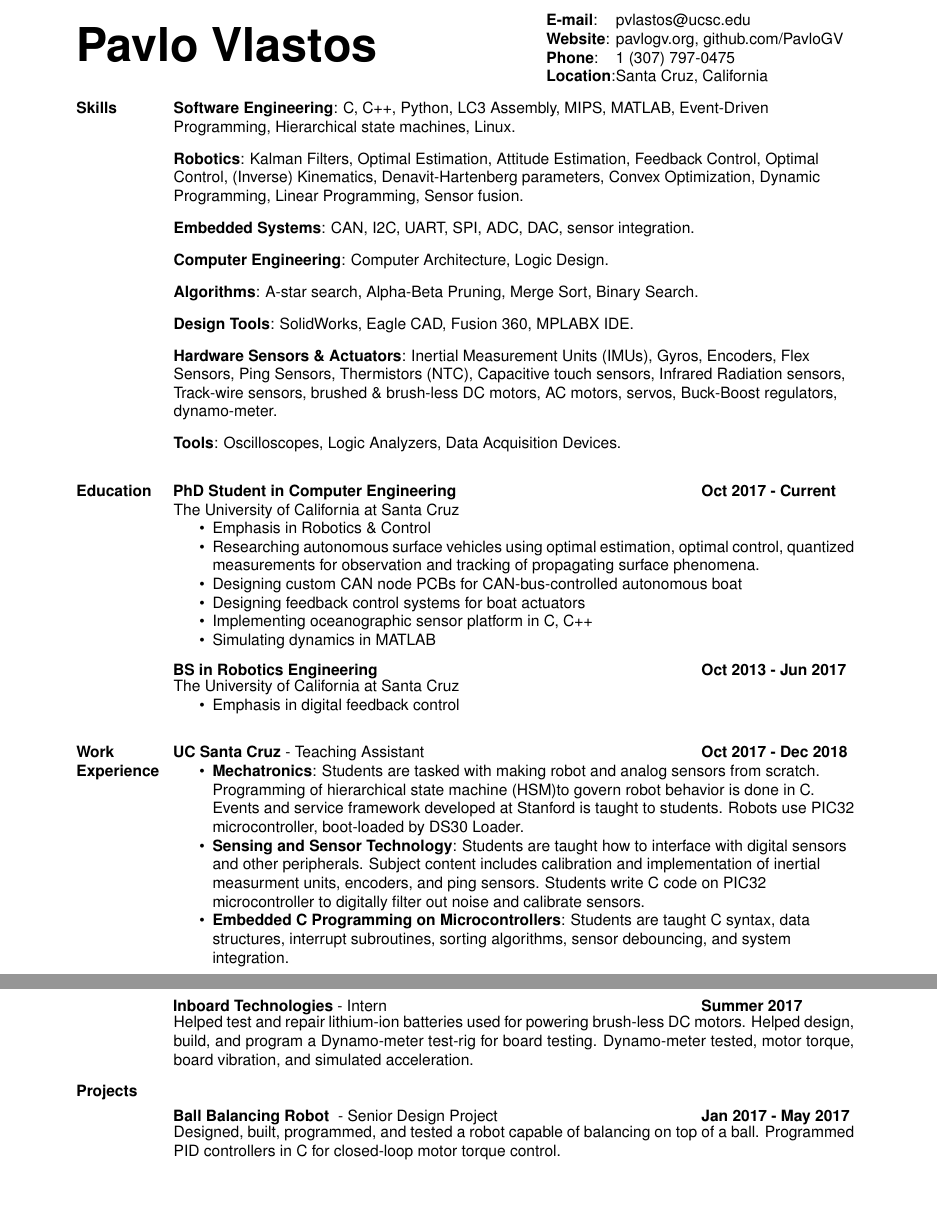
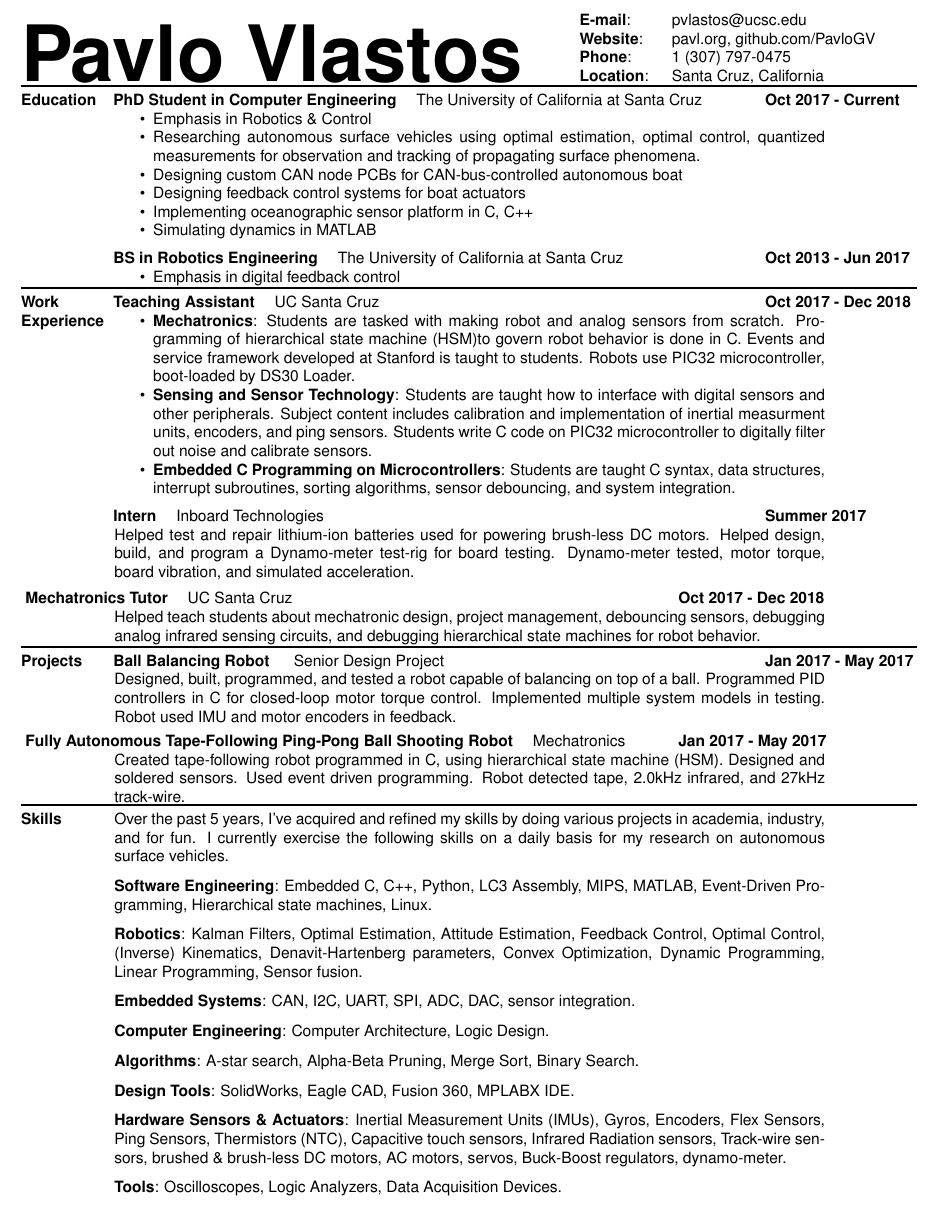
Before and after one commit to PavloGV/Resume, a LaTeX CV (pavloVlastosResume.tex): two parts of pages 1 and 2 of 2 before the commit and part of the page after it, the two joined at a grey line, cut so that both start at the same text, the shorter picture padded with empty space. Compiled offline with pdfLaTeX.

Commit message:
first draft of resume done

```diff
--- a/pavloVlastosResume.tex
+++ b/pavloVlastosResume.tex
@@ -31,50 +31,27 @@
     \noindent
-    \begin{minipage}[t]{0.6\linewidth}
-    \noindent {\fontsize{30}{36}\selectfont \textbf{Pavlo Vlastos}}\\
+    \begin{minipage}[b]{0.625\linewidth}
+    \noindent \\
+    \noindent \\
+    \noindent \\
+    \noindent {\fontsize{50}{60}\selectfont \textbf{Pavlo Vlastos}}
     \end{minipage}
-    \begin{minipage}[c]{0.085\linewidth}
+    \begin{minipage}[b]{0.1\linewidth}
     \noindent \textbf{E-mail}:\\
     \noindent \textbf{Website}:\\
     \noindent \textbf{Phone}:\\
-    \noindent \textbf{Location}:\\
+    \noindent \textbf{Location}:
     \end{minipage}
-    \begin{minipage}[c]{0.4\linewidth}
+    \begin{minipage}[b]{0.4\linewidth}
     \noindent pvlastos@ucsc.edu\\
-    \noindent pavlogv.org, github.com/PavloGV\\
+    \noindent pavl.org, github.com/PavloGV\\
     \noindent 1 (307) 797-0475\\
-    \noindent Santa Cruz, California\\
+    \noindent Santa Cruz, California
     \end{minipage}
+    \vspace{-0.725cm}
 
-    %%%%%%%%%%%%%%%%%%%%%%%%%%%%%%%%%%%%%%%%%%%%%%%%%%%%%%%%%%%%%%%%%%%%%%%%%%%
-    % Skills
-    %\noindent\rule{\lineWidth}{\lineThickness}
-    \noindent
-    \begin{minipage}[t]{\leftColSpace\linewidth}
-    \noindent \textbf{Skills}\\
-    \end{minipage}
-    \begin{minipage}[t]{\bigMiddleColSpace\linewidth}
-        \begin{flushleft}
-            \noindent \textbf{Software Engineering}: C, C++, Python, LC3 Assembly, MIPS, MATLAB, Event-Driven Programming, Hierarchical state machines, Linux.\\
-            \vspace{\subSectionSpace}
-            \noindent \textbf{Robotics}: Kalman Filters, Optimal Estimation, Attitude Estimation, Feedback Control, Optimal Control, (Inverse) Kinematics, Denavit-Hartenberg parameters, Convex Optimization, Dynamic Programming, Linear Programming, Sensor fusion.\\
-            \vspace{\subSectionSpace}
-            \noindent \textbf{Embedded Systems}: CAN, I2C, UART, SPI, ADC, DAC, sensor integration.\\
-            \vspace{\subSectionSpace}
-            \noindent \textbf{Computer Engineering}: Computer Architecture, Logic Design.\\
-            \vspace{\subSectionSpace}
-            \noindent \textbf{Algorithms}: A-star search, Alpha-Beta Pruning, Merge Sort, Binary Search.\\
-            \vspace{\subSectionSpace}
-            \noindent \textbf{Design Tools}: SolidWorks, Eagle CAD, Fusion 360, MPLABX IDE.\\
-            \vspace{\subSectionSpace}
-            \noindent \textbf{Hardware Sensors \& Actuators}: Inertial Measurement Units (IMUs), Gyros, Encoders, Flex Sensors, Ping Sensors, Thermistors (NTC), Capacitive touch sensors, Infrared Radiation sensors, Track-wire sensors, brushed \& brush-less DC motors, AC motors, servos, Buck-Boost regulators, dynamo-meter.\\
-            \vspace{\subSectionSpace}
-            \noindent \textbf{Tools}: Oscilloscopes, Logic Analyzers, Data Acquisition Devices.\\
-        \end{flushleft}
-    \end{minipage}
-
+    \noindent\rule{\lineWidth}{\lineThickness}
     %%%%%%%%%%%%%%%%%%%%%%%%%%%%%%%%%%%%%%%%%%%%%%%%%%%%%%%%%%%%%%%%%%%%%%%%%%%
     % Education
-    \vspace{\sectionSpace}
 
     %%%% Phd Student
     \noindent
@@ -82,7 +59,7 @@
         \noindent \textbf{Education}
     \end{minipage}
     \begin{minipage}[t]{\middleColSpace\linewidth}
-        \noindent \textbf{PhD Student in Computer Engineering}
+        \noindent \textbf{PhD Student in Computer Engineering} \quad The University of California at Santa Cruz
     \end{minipage}
     \begin{minipage}[t]{\rightColSpace\linewidth}
         \noindent \textbf{Oct 2017 - Current}
@@ -91,7 +68,6 @@
         \hfill
     \end{minipage}
     \begin{minipage}[t]{\bigMiddleColSpace\linewidth}
-        \noindent The University of California at Santa Cruz
         \begin{itemize}[noitemsep,topsep=0pt]
             \item Emphasis in Robotics \& Control
             \item Researching autonomous surface vehicles using optimal estimation, optimal control, quantized measurements for observation and tracking of propagating surface phenomena.
@@ -103,16 +79,15 @@
     \end{minipage}
 
     %%%% BS Robotics Engineering
+    \vspace{\subSectionSpace}
     \noindent
     \begin{minipage}[t]{\leftColSpace\linewidth}
         \hfill
     \end{minipage}
     \begin{minipage}[t]{\middleColSpace\linewidth}
-        \vspace{\subSectionSpace}
-        \noindent \textbf{BS in Robotics Engineering}
+        \noindent \textbf{BS in Robotics Engineering} \quad The University of California at Santa Cruz
     \end{minipage}
     \begin{minipage}[t]{\rightColSpace\linewidth}
-        \vspace{\subSectionSpace}
         \noindent \textbf{Oct 2013 - Jun 2017}
     \end{minipage}
 
@@ -121,15 +96,15 @@
         \hfill
     \end{minipage}
     \begin{minipage}[t]{\bigMiddleColSpace\linewidth}
-        \noindent The University of California at Santa Cruz
         \begin{itemize}[noitemsep,topsep=0pt]
             \item Emphasis in digital feedback control
         \end{itemize}
     \end{minipage}
+    \vspace{-0.275cm}
 
+    \noindent\rule{\lineWidth}{\lineThickness}
     %%%%%%%%%%%%%%%%%%%%%%%%%%%%%%%%%%%%%%%%%%%%%%%%%%%%%%%%%%%%%%%%%%%%%%%%%%%
     % Work Experience
-    \vspace{\sectionSpace}
 
     %%%% UC Santa Cruz
     \noindent
@@ -137,7 +112,7 @@
         \noindent \textbf{Work}
     \end{minipage}
     \begin{minipage}[t]{\middleColSpace\linewidth}
-        \noindent \textbf{UC Santa Cruz} - Teaching Assistant
+        \noindent \textbf{Teaching Assistant} \quad UC Santa Cruz
     \end{minipage}
     \begin{minipage}[t]{\rightColSpace\linewidth}
         \noindent \textbf{Oct 2017 - Dec 2018}
@@ -148,28 +123,24 @@
         \noindent \textbf{Experience}
     \end{minipage}
     \begin{minipage}[t]{\bigMiddleColSpace\linewidth}
-        \begin{flushleft}
         \begin{itemize}[noitemsep,topsep=0pt]
             \item \textbf{Mechatronics}: Students are tasked with making robot and analog sensors from scratch. Programming of hierarchical state machine (HSM)to govern robot behavior is done in C. Events and service framework developed at Stanford is taught to students. Robots use PIC32 microcontroller, boot-loaded by DS30 Loader.
             \item \textbf{Sensing and Sensor Technology}: Students are taught how to interface with digital sensors and other peripherals. Subject content includes calibration and implementation of inertial measurment units, encoders, and ping sensors. Students write C code on PIC32 microcontroller to digitally filter out noise and calibrate sensors.
             \item \textbf{Embedded C Programming on Microcontrollers}: Students are taught C syntax, data structures, interrupt subroutines, sorting algorithms, sensor debouncing, and system integration.
         \end{itemize}
-        \end{flushleft}
     \end{minipage}
 
-    \filbreak
     %%%% Inboard Technologies
+    \vspace{\subSectionSpace}
     \noindent
     \begin{minipage}[t]{\leftColSpace\linewidth}
         \hfill
     \end{minipage}
     \begin{minipage}[t]{\middleColSpace\linewidth}
-        \vspace{\subSectionSpace}
-        \noindent \textbf{Inboard Technologies} - Intern
+        \noindent \textbf{Intern} \quad Inboard Technologies
     \end{minipage}
     \begin{minipage}[t]{\rightColSpace\linewidth}
         \begin{flushleft}
-            \vspace{\subSectionSpace}
             \noindent \textbf{Summer 2017}
         \end{flushleft}
     \end{minipage}
@@ -179,27 +150,23 @@
         \hfill
     \end{minipage}
     \begin{minipage}[t]{\bigMiddleColSpace\linewidth}
-        Helped test and repair lithium-ion batteries used for powering brush-less DC motors. Helped design, build, and program a Dynamo-meter test-rig for board testing. Dynamo-meter tested, motor torque, board vibration, and simulated acceleration.\\
+        Helped test and repair lithium-ion batteries used for powering brush-less DC motors. Helped design, build, and program a Dynamo-meter test-rig for board testing. Dynamo-meter tested, motor torque, board vibration, and simulated acceleration.
     \end{minipage}
 
-    %%%%%%%%%%%%%%%%%%%%%%%%%%%%%%%%%%%%%%%%%%%%%%%%%%%%%%%%%%%%%%%%%%%%%%%%%%%
-    % Projects
-
-    %%%% Ball Balancing Robot
-    % \vspace{\sectionSpace}
+    %%%% Tutor
+    \vspace{\subSectionSpace}
     \noindent
     \begin{minipage}[t]{\leftColSpace\linewidth}
-        \noindent \textbf{Projects}
+        % \vspace{\subSectionSpace}
+        \noindent \hfill
     \end{minipage}
     \begin{minipage}[t]{\middleColSpace\linewidth}
-        \vspace{\subSectionSpace}
-        \noindent \textbf{Ball Balancing Robot } - Senior Design Project
+        % \vspace{\subSectionSpace}
+        \noindent \textbf{Mechatronics Tutor} \quad UC Santa Cruz
     \end{minipage}
     \begin{minipage}[t]{\rightColSpace\linewidth}
-        \begin{flushleft}
-            \vspace{\subSectionSpace}
-            \noindent \textbf{Jan 2017 - May 2017}
-        \end{flushleft}
+        % \vspace{\subSectionSpace}
+        \noindent \textbf{Oct 2017 - Dec 2018}
     \end{minipage}
 
     \noindent
@@ -207,9 +174,91 @@
         \hfill
     \end{minipage}
     \begin{minipage}[t]{\bigMiddleColSpace\linewidth}
-        Designed, built, programmed, and tested a robot capable of balancing on top of a ball. Programmed PID controllers in C for closed-loop motor torque control. \\
+        Helped teach students about mechatronic design, project management, debouncing sensors, debugging analog infrared sensing circuits, and debugging hierarchical state machines for robot behavior.
     \end{minipage}
-    \vspace{\sectionSpace}
+
+    \noindent\rule{\lineWidth}{\lineThickness}
+    %%%%%%%%%%%%%%%%%%%%%%%%%%%%%%%%%%%%%%%%%%%%%%%%%%%%%%%%%%%%%%%%%%%%%%%%%%%
+    % Projects
+
+    %%%% Ball Balancing Robot
+    \noindent
+    \begin{minipage}[t]{\leftColSpace\linewidth}
+        \noindent \textbf{Projects}
+    \end{minipage}
+    \begin{minipage}[t]{\middleColSpace\linewidth}
+        \noindent \textbf{Ball Balancing Robot } \quad Senior Design Project
+    \end{minipage}
+    \begin{minipage}[t]{\rightColSpace\linewidth}
+        \noindent \textbf{Jan 2017 - May 2017}
+    \end{minipage}
+
+    \noindent
+    \begin{minipage}[t]{\leftColSpace\linewidth}
+        \hfill
+    \end{minipage}
+    \begin{minipage}[t]{\bigMiddleColSpace\linewidth}
+        Designed, built, programmed, and tested a robot capable of balancing on top of a ball. Programmed PID controllers in C for closed-loop motor torque control. Implemented multiple system models in testing. Robot used IMU and motor encoders in feedback.
+    \end{minipage}
+
+     %%%% Mechatronics Robot
+    \vspace{\subSectionSpace}
+    \noindent
+    \begin{minipage}[t]{\leftColSpace\linewidth}
+        \noindent \hfill
+    \end{minipage}
+    \begin{minipage}[t]{\middleColSpace\linewidth}
+        \noindent \textbf{Fully Autonomous Tape-Following Ping-Pong Ball Shooting Robot} \quad Mechatronics
+    \end{minipage}
+    \begin{minipage}[t]{\rightColSpace\linewidth}
+        \noindent \textbf{Jan 2017 - May 2017}
+    \end{minipage}
+
+
+    \noindent
+    \begin{minipage}[t]{\leftColSpace\linewidth}
+        \hfill
+    \end{minipage}
+    \begin{minipage}[t]{\bigMiddleColSpace\linewidth}
+        Created tape-following robot programmed in C, using hierarchical state machine (HSM). Designed and soldered sensors. Used event driven programming. Robot detected tape, 2.0kHz infrared, and 27kHz track-wire.
+    \end{minipage}
+
+    \noindent\rule{\lineWidth}{\lineThickness}
+    %%%%%%%%%%%%%%%%%%%%%%%%%%%%%%%%%%%%%%%%%%%%%%%%%%%%%%%%%%%%%%%%%%%%%%%%%%%
+    % Skills
+
+    \noindent
+    \begin{minipage}[t]{\leftColSpace\linewidth}
+    \noindent \textbf{Skills}\\
+    \end{minipage}
+    \begin{minipage}[t]{\bigMiddleColSpace\linewidth}
+            \noindent Over the past 5 years, I've acquired and refined my skills by doing various projects in academia, industry, and for fun. I currently exercise the following skills on a daily basis for my research on autonomous surface vehicles.
+
+            \vspace{\subSectionSpace}
+            \noindent \textbf{Software Engineering}: Embedded C, C++, Python, LC3 Assembly, MIPS, MATLAB, Event-Driven Programming, Hierarchical state machines, Linux.
+
+            \vspace{\subSectionSpace}
+            \noindent \textbf{Robotics}: Kalman Filters, Optimal Estimation, Attitude Estimation, Feedback Control, Optimal Control, (Inverse) Kinematics, Denavit-Hartenberg parameters, Convex Optimization, Dynamic Programming, Linear Programming, Sensor fusion.
+
+            \vspace{\subSectionSpace}
+            \noindent \textbf{Embedded Systems}: CAN, I2C, UART, SPI, ADC, DAC, sensor integration.
+
+            \vspace{\subSectionSpace}
+            \noindent \textbf{Computer Engineering}: Computer Architecture, Logic Design.
+
+            \vspace{\subSectionSpace}
+            \noindent \textbf{Algorithms}: A-star search, Alpha-Beta Pruning, Merge Sort, Binary Search.
+
+            \vspace{\subSectionSpace}
+            \noindent \textbf{Design Tools}: SolidWorks, Eagle CAD, Fusion 360, MPLABX IDE.
+
+            \vspace{\subSectionSpace}
+            \noindent \textbf{Hardware Sensors \& Actuators}: Inertial Measurement Units (IMUs), Gyros, Encoders, Flex Sensors, Ping Sensors, Thermistors (NTC), Capacitive touch sensors, Infrared Radiation sensors, Track-wire sensors, brushed \& brush-less DC motors, AC motors, servos, Buck-Boost regulators, dynamo-meter.
+
+            \vspace{\subSectionSpace}
+            \noindent \textbf{Tools}: Oscilloscopes, Logic Analyzers, Data Acquisition Devices.
+    \end{minipage}
+    %\vspace{\sectionSpace}
     %\noindent \textbf{Additional Keywords}: Gauss-Markov Processes, Lyapunov Stability, Quantized measurements, Least-Squares.\\
 \end{document}
 %%%%%%%%%%%%%%%%%%%%%%%%%%%%%%%%%%%%%%%%%%%%%%%%%%%%%%%%%%%%%%%%%%%%%%%%%%%%%%%
```
Also changed, not shown: pavloVlastosResume.tex (20 more changed lines).
